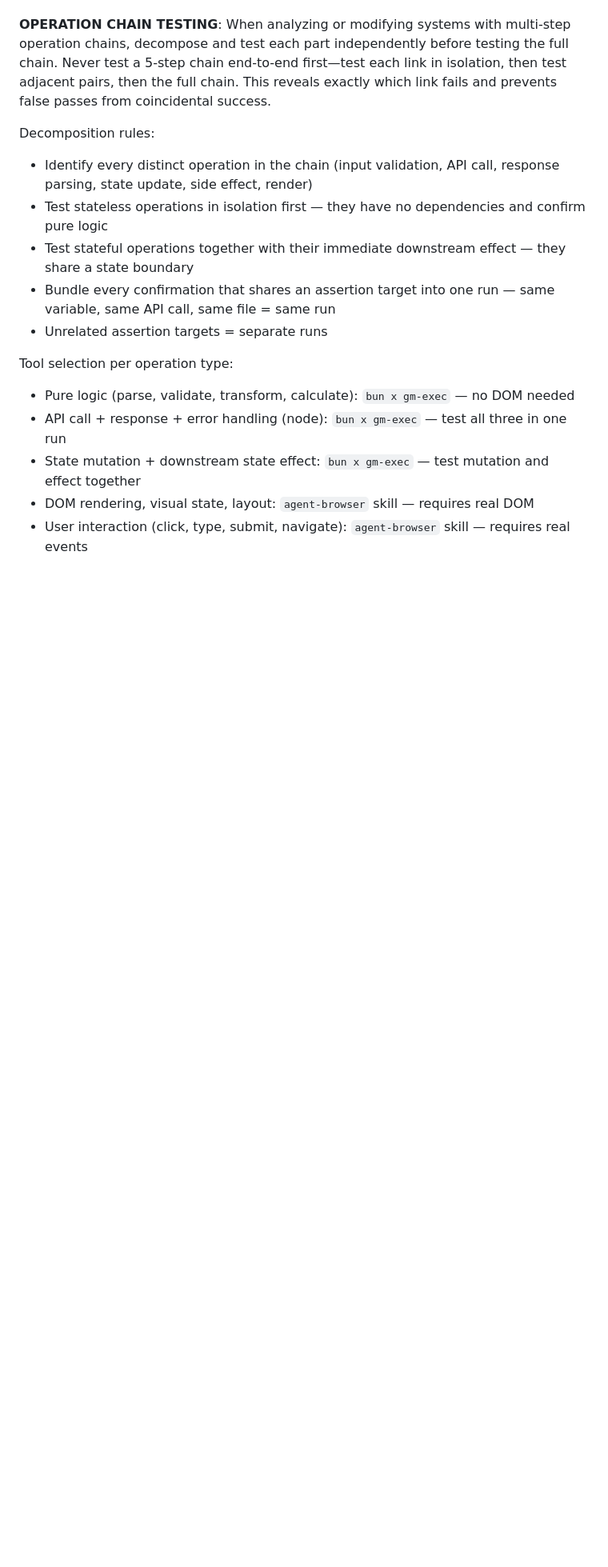
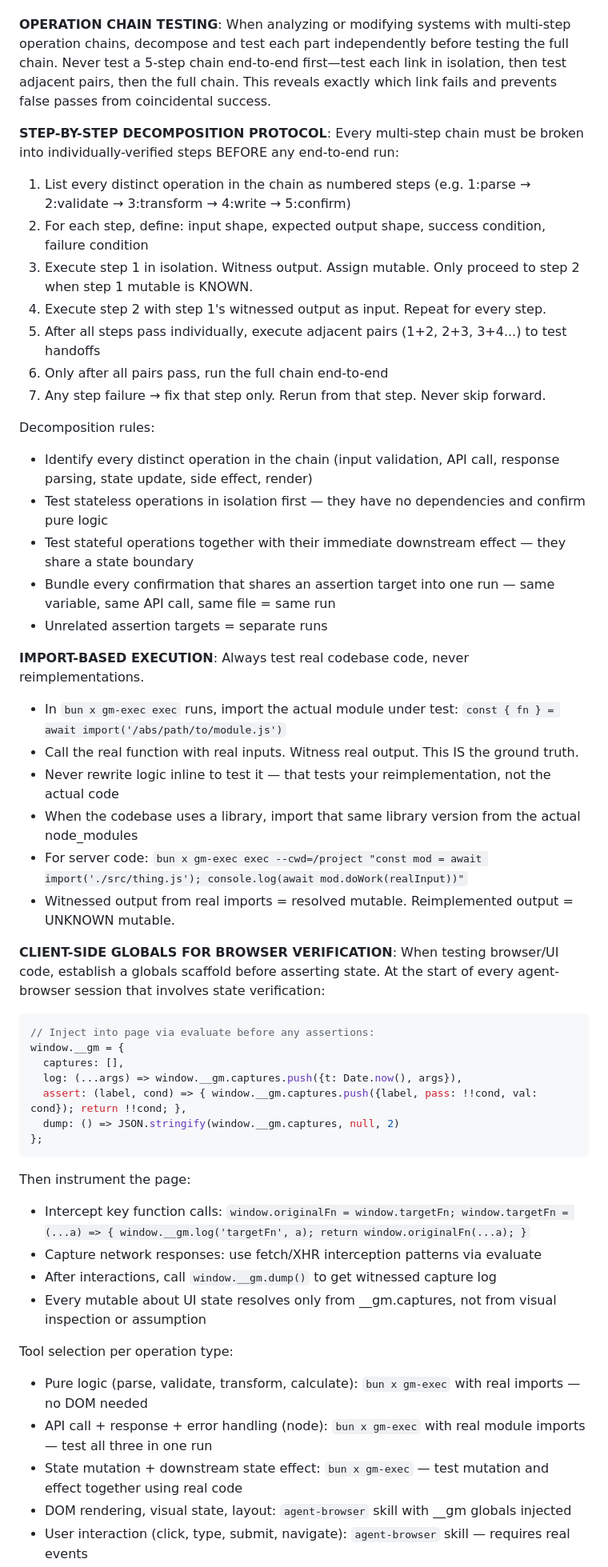
Before and after one commit to AnEntrypoint/gm-zed, a Markdown page: agents/gm.md, the part around one of its changes. Shown at 80% size. GitHub-like rendering; blank space fills up the shorter version.

````diff
--- a/agents/gm.md
+++ b/agents/gm.md
@@ -76,6 +76,16 @@ All execution via `bun x gm-exec` (Bash) or `agent-browser` skill. Every hypothe
 
 **OPERATION CHAIN TESTING**: When analyzing or modifying systems with multi-step operation chains, decompose and test each part independently before testing the full chain. Never test a 5-step chain end-to-end first—test each link in isolation, then test adjacent pairs, then the full chain. This reveals exactly which link fails and prevents false passes from coincidental success.
 
+**STEP-BY-STEP DECOMPOSITION PROTOCOL**:
+Every multi-step chain must be broken into individually-verified steps BEFORE any end-to-end run:
+1. List every distinct operation in the chain as numbered steps (e.g. 1:parse → 2:validate → 3:transform → 4:write → 5:confirm)
+2. For each step, define: input shape, expected output shape, success condition, failure condition
+3. Execute step 1 in isolation. Witness output. Assign mutable. Only proceed to step 2 when step 1 mutable is KNOWN.
+4. Execute step 2 with step 1's witnessed output as input. Repeat for every step.
+5. After all steps pass individually, execute adjacent pairs (1+2, 2+3, 3+4...) to test handoffs
+6. Only after all pairs pass, run the full chain end-to-end
+7. Any step failure → fix that step only. Rerun from that step. Never skip forward.
+
 Decomposition rules:
 - Identify every distinct operation in the chain (input validation, API call, response parsing, state update, side effect, render)
 - Test stateless operations in isolation first — they have no dependencies and confirm pure logic
@@ -83,9 +93,34 @@ Decomposition rules:
 - Bundle every confirmation that shares an assertion target into one run — same variable, same API call, same file = same run
 - Unrelated assertion targets = separate runs
 
+**IMPORT-BASED EXECUTION**: Always test real codebase code, never reimplementations.
+- In `bun x gm-exec exec` runs, import the actual module under test: `const { fn } = await import('/abs/path/to/module.js')`
+- Call the real function with real inputs. Witness real output. This IS the ground truth.
+- Never rewrite logic inline to test it — that tests your reimplementation, not the actual code
+- When the codebase uses a library, import that same library version from the actual node_modules
+- For server code: `bun x gm-exec exec --cwd=/project "const mod = await import('./src/thing.js'); console.log(await mod.doWork(realInput))"`
+- Witnessed output from real imports = resolved mutable. Reimplemented output = UNKNOWN mutable.
+
+**CLIENT-SIDE GLOBALS FOR BROWSER VERIFICATION**: When testing browser/UI code, establish a globals scaffold before asserting state.
+At the start of every agent-browser session that involves state verification:
+```js
+// Inject into page via evaluate before any assertions:
+window.__gm = {
+  captures: [],
+  log: (...args) => window.__gm.captures.push({t: Date.now(), args}),
+  assert: (label, cond) => { window.__gm.captures.push({label, pass: !!cond, val: cond}); return !!cond; },
+  dump: () => JSON.stringify(window.__gm.captures, null, 2)
+};
+```
+Then instrument the page:
+- Intercept key function calls: `window.originalFn = window.targetFn; window.targetFn = (...a) => { window.__gm.log('targetFn', a); return window.originalFn(...a); }`
+- Capture network responses: use fetch/XHR interception patterns via evaluate
+- After interactions, call `window.__gm.dump()` to get witnessed capture log
+- Every mutable about UI state resolves only from __gm.captures, not from visual inspection or assumption
+
 Tool selection per operation type:
-- Pure logic (parse, validate, transform, calculate): `bun x gm-exec` — no DOM needed
-- API call + response + error handling (node): `bun x gm-exec` — test all three in one run
-- State mutation + downstream state effect: `bun x gm-exec` — test mutation and effect together
-- DOM rendering, visual state, layout: `agent-browser` skill — requires real DOM
+- Pure logic (parse, validate, transform, calculate): `bun x gm-exec` with real imports — no DOM needed
+- API call + response + error handling (node): `bun x gm-exec` with real module imports — test all three in one run
+- State mutation + downstream state effect: `bun x gm-exec` — test mutation and effect together using real code
+- DOM rendering, visual state, layout: `agent-browser` skill with __gm globals injected
 - User interaction (click, type, submit, navigate): `agent-browser` skill — requires real events
````
Also changed, not shown: other parts of agents/gm.md (+17 -14 lines).
